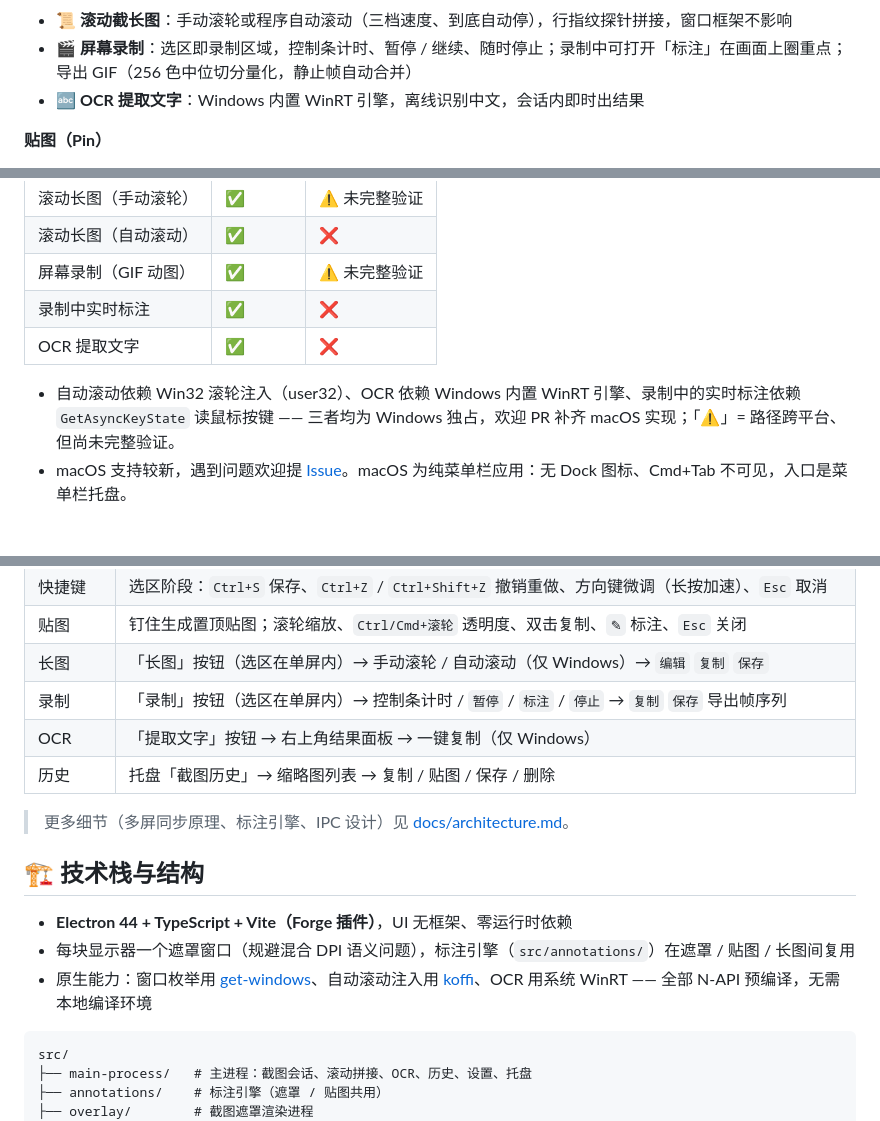
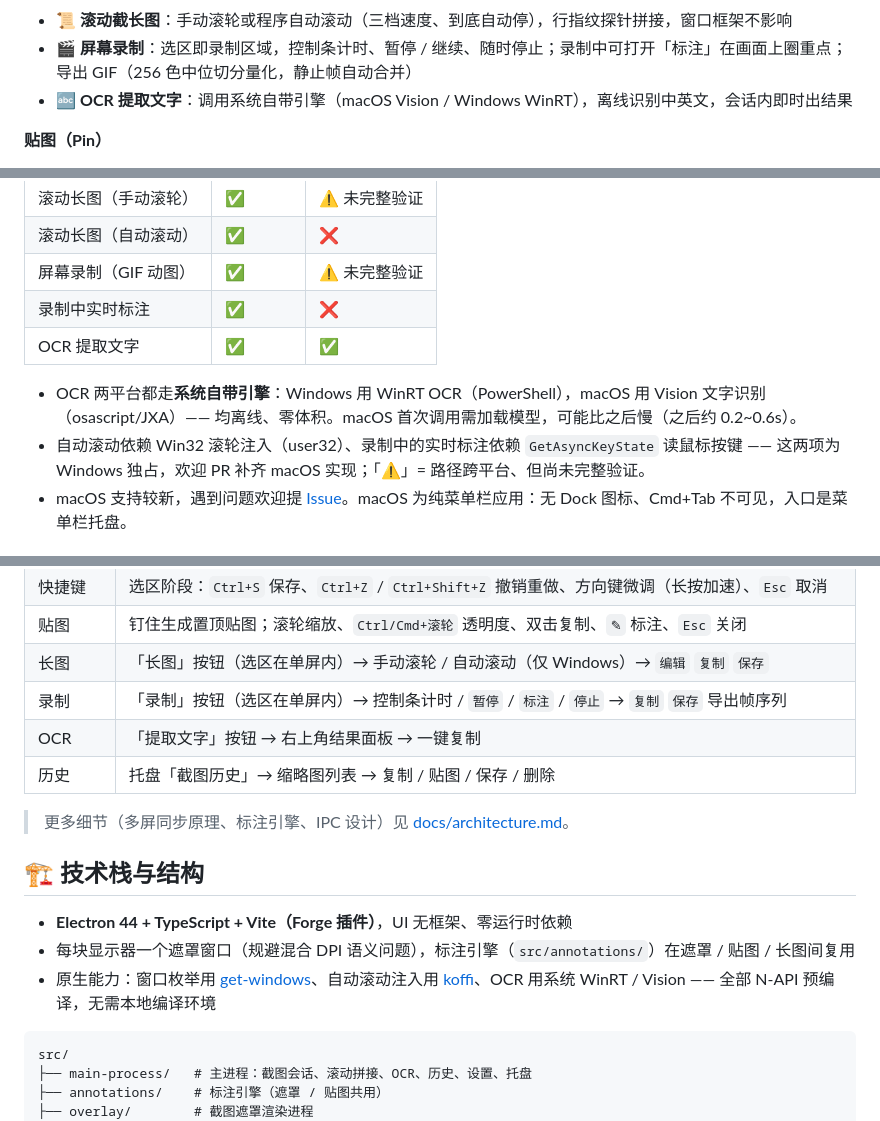
Before and after one commit to dsjerry/screenshots-demo, a Markdown page: README.md, 3 parts joined by grey strips. Drawn GitHub-style.

Commit message:
docs: 修正平台支持表 —— OCR 在 macOS 上同样可用
macOS 走 Vision 框架（osascript/JXA），与 Windows 的 WinRT 一样是系统自带
引擎，离线、零体积。此前表里标为不支持是文档过时。

同步把「仅 Windows」的措辞去掉，并注明 macOS 首次调用需加载模型、之后
约 0.2~0.6s，避免首次识别被误认为卡死。

````diff
--- a/README.md
+++ b/README.md
@@ -36,7 +36,7 @@
 
 - 📜 **滚动截长图**：手动滚轮或程序自动滚动（三档速度、到底自动停），行指纹探针拼接，窗口框架不影响
 - 🎬 **屏幕录制**：选区即录制区域，控制条计时、暂停 / 继续、随时停止；录制中可打开「标注」在画面上圈重点；导出 GIF（256 色中位切分量化，静止帧自动合并）
-- 🔤 **OCR 提取文字**：Windows 内置 WinRT 引擎，离线识别中文，会话内即时出结果
+- 🔤 **OCR 提取文字**：调用系统自带引擎（macOS Vision / Windows WinRT），离线识别中英文，会话内即时出结果
 
 **贴图（Pin）**
 
@@ -59,9 +59,10 @@
 | 滚动长图（自动滚动）   | ✅      | ❌            |
 | 屏幕录制（GIF 动图）   | ✅      | ⚠️ 未完整验证 |
 | 录制中实时标注         | ✅      | ❌            |
-| OCR 提取文字           | ✅      | ❌            |
+| OCR 提取文字           | ✅      | ✅            |
 
-- 自动滚动依赖 Win32 滚轮注入（user32）、OCR 依赖 Windows 内置 WinRT 引擎、录制中的实时标注依赖 `GetAsyncKeyState` 读鼠标按键 —— 三者均为 Windows 独占，欢迎 PR 补齐 macOS 实现；「⚠️」= 路径跨平台、但尚未完整验证。
+- OCR 两平台都走**系统自带引擎**：Windows 用 WinRT OCR（PowerShell），macOS 用 Vision 文字识别（osascript/JXA）—— 均离线、零体积。macOS 首次调用需加载模型，可能比之后慢（之后约 0.2~0.6s）。
+- 自动滚动依赖 Win32 滚轮注入（user32）、录制中的实时标注依赖 `GetAsyncKeyState` 读鼠标按键 —— 这两项为 Windows 独占，欢迎 PR 补齐 macOS 实现；「⚠️」= 路径跨平台、但尚未完整验证。
 - macOS 支持较新，遇到问题欢迎提 [Issue](https://github.com/dsjerry/screenshots-demo/issues)。macOS 为纯菜单栏应用：无 Dock 图标、Cmd+Tab 不可见，入口是菜单栏托盘。
 
 ## 📦 下载使用
@@ -111,7 +112,7 @@ npm start
 | 贴图     | 钉住生成置顶贴图；滚轮缩放、`Ctrl/Cmd+滚轮` 透明度、双击复制、`✎` 标注、`Esc` 关闭                 |
 | 长图     | 「长图」按钮（选区在单屏内）→ 手动滚轮 / 自动滚动（仅 Windows）→ `编辑` `复制` `保存`              |
 | 录制     | 「录制」按钮（选区在单屏内）→ 控制条计时 / `暂停` / `标注` / `停止` → `复制` `保存` 导出帧序列     |
-| OCR      | 「提取文字」按钮 → 右上角结果面板 → 一键复制（仅 Windows）                                         |
+| OCR      | 「提取文字」按钮 → 右上角结果面板 → 一键复制                                                       |
 | 历史     | 托盘「截图历史」→ 缩略图列表 → 复制 / 贴图 / 保存 / 删除                                           |
 
 > 更多细节（多屏同步原理、标注引擎、IPC 设计）见 [docs/architecture.md](docs/architecture.md)。
@@ -120,7 +121,7 @@ npm start
 
 - **Electron 44 + TypeScript + Vite（Forge 插件）**，UI 无框架、零运行时依赖
 - 每块显示器一个遮罩窗口（规避混合 DPI 语义问题），标注引擎（`src/annotations/`）在遮罩 / 贴图 / 长图间复用
-- 原生能力：窗口枚举用 [get-windows](https://github.com/sindresorhus/get-windows)、自动滚动注入用 [koffi](https://github.com/koromix/koffi)、OCR 用系统 WinRT —— 全部 N-API 预编译，无需本地编译环境
+- 原生能力：窗口枚举用 [get-windows](https://github.com/sindresorhus/get-windows)、自动滚动注入用 [koffi](https://github.com/koromix/koffi)、OCR 用系统 WinRT / Vision —— 全部 N-API 预编译，无需本地编译环境
 
 ```
 src/
````
